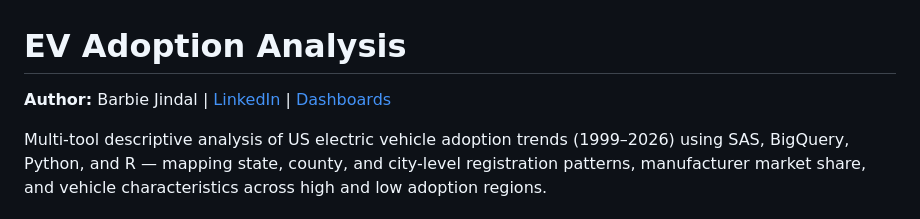
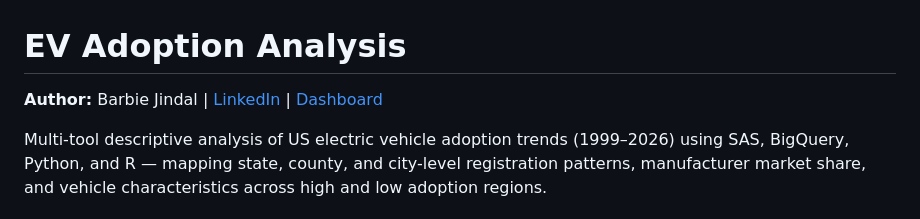
Before and after one commit to barbiejindal03-pixel/EV-Adoption-Analysis, a Markdown page: README.md, the part around the change. Drawn GitHub-style.

Commit message:
Fix typo in dashboard link description

```diff
--- a/README.md
+++ b/README.md
@@ -1,5 +1,5 @@
 # EV Adoption Analysis
-**Author:** Barbie Jindal | [LinkedIn](https://linkedin.com/in/barbiejindal) | [Dashboards](https://barbiejindal03-pixel.github.io/EV-Adoption-Analysis/index.html)
+**Author:** Barbie Jindal | [LinkedIn](https://linkedin.com/in/barbiejindal) | [Dashboard](https://barbiejindal03-pixel.github.io/EV-Adoption-Analysis/index.html)
 
 
 Multi-tool descriptive analysis of US electric vehicle adoption trends (1999–2026) using SAS, BigQuery, Python, and R — mapping state, county, and city-level registration patterns, manufacturer market share, and vehicle characteristics across high and low adoption regions.
```
